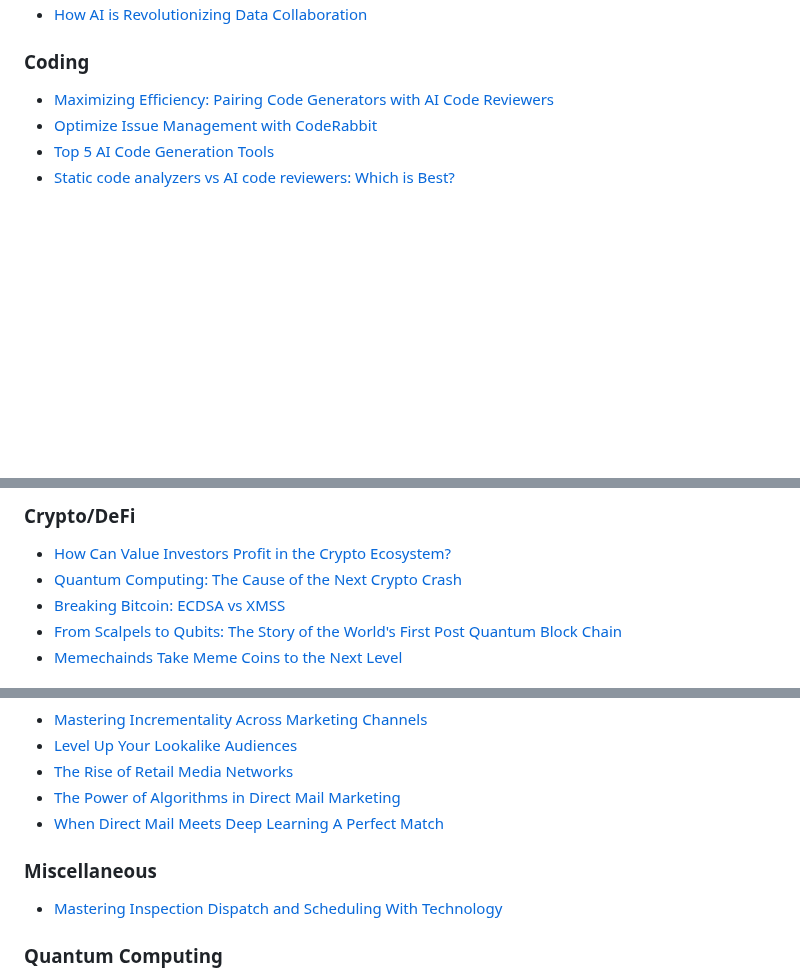
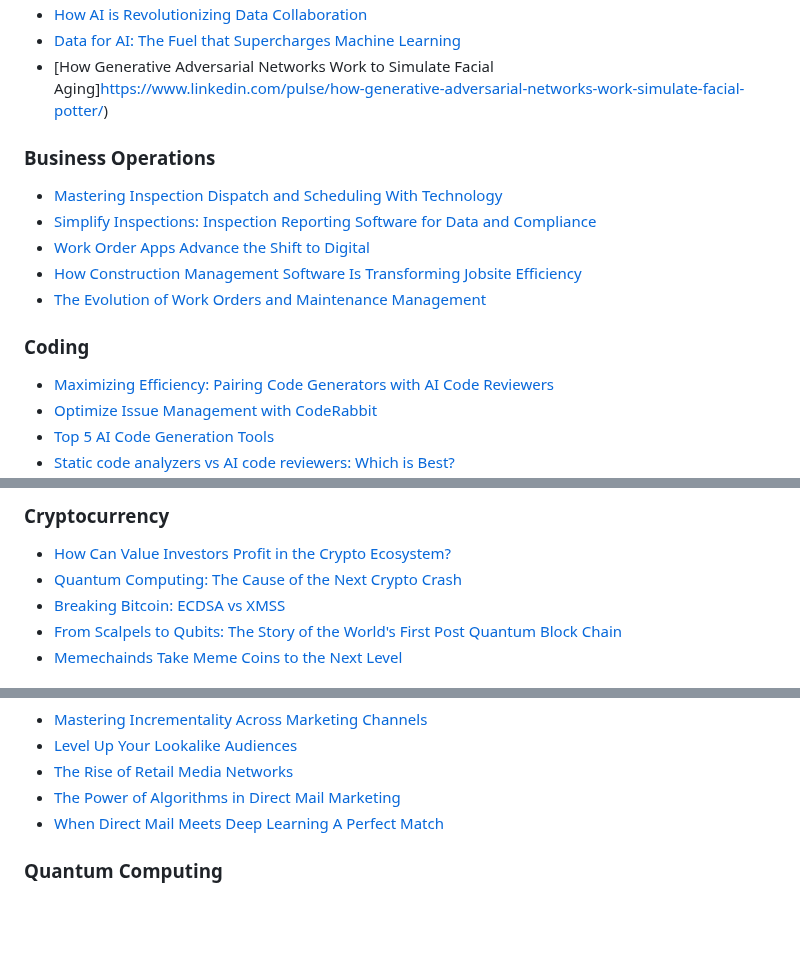
Before and after one commit to johnpottergr/My-Portfolio, a Markdown page: README.md, 3 parts joined by grey strips. Drawn GitHub-style; blank space fills up the shorter version.

```diff
--- a/README.md
+++ b/README.md
@@ -8,4 +9,13 @@ Welcome to my GitHub! I’m a writer with a portfolio of published articles. Div
 - [How AI is Revolutionizing Data Collaboration](https://revelate.co/blog/how-ai-is-revolutionizing-data-collaboration/#:~:text=Think%20of%20AI%20in%20data,AI%20breaks%20down%20those%20barriers.)
+- [Data for AI: The Fuel that Supercharges Machine Learning](https://revelate.co/blog/data-for-ai-the-fuel-that-supercharges-machine-learning/)
+- [How Generative Adversarial Networks Work to Simulate Facial Aging]https://www.linkedin.com/pulse/how-generative-adversarial-networks-work-simulate-facial-potter/)
+
+### Business Operations
+- [Mastering Inspection Dispatch and Scheduling With Technology](https://www.gocanvas.com/blog/mastering-inspection-dispatch-scheduling-technology)
+- [Simplify Inspections: Inspection Reporting Software for Data and Compliance](https://www.gocanvas.com/blog/simplify-inspections-form-templates-data-compliance)
+- [Work Order Apps Advance the Shift to Digital](https://www.gocanvas.com/blog/work-order-apps-advance-shift-to-digital)
+- [How Construction Management Software Is Transforming Jobsite Efficiency](https://www.gocanvas.com/blog/construction-management-software-transforms-jobsite-efficiency)
+- [The Evolution of Work Orders and Maintenance Management](https://www.gocanvas.com/blog/the-evolution-of-work-orders-and-maintenance-management)
 
 ### Coding
 - [Maximizing Efficiency: Pairing Code Generators with AI Code Reviewers](https://www.linkedin.com/in/technologywriter2/l)
@@ -15,5 +26,5 @@ Welcome to my GitHub! I’m a writer with a portfolio of published articles. Div
 
-### Crypto/DeFi
+### Cryptocurrency
 - [How Can Value Investors Profit in the Crypto Ecosystem?](https://www.benzinga.com/markets/cryptocurrency/21/09/22864242/how-can-value-investors-profit-in-the-crypto-ecosystem)
 - [Quantum Computing: The Cause of the Next Crypto Crash](https://www.insidequantumtechnology.com/news-archive/quantum-computing-the-cause-of-the-next-crypto-crash/)
 - [Breaking Bitcoin: ECDSA vs XMSS](https://finance.yahoo.com/news/breaking-bitcoin-ecdsa-vs-xmss-203407645.html)
@@ -43,10 +54,6 @@ Welcome to my GitHub! I’m a writer with a portfolio of published articles. Div
 - [The Power of Algorithms in Direct Mail Marketing](https://postie.com/blog/the-power-of-algorithms-in-direct-mail-marketing/)
 - [When Direct Mail Meets Deep Learning A Perfect Match](https://docs.google.com/document/d/1wLrWHzGcxx6GJzSHAKSPl0jH-edcOQcvlXFRQILzieI/edit?usp=sharing)
 
-### Miscellaneous
-- [Mastering Inspection Dispatch and Scheduling With Technology](https://www.gocanvas.com/blog/mastering-inspection-dispatch-scheduling-technology)
-
-
 ### Quantum Computing
 - [Nord Quantique Unveils New Technique for Scalable Qubit Error Correction](https://www.iotworldtoday.com/quantum/nord-quantique-unveils-new-technique-for-scalable-qubit-error-correction)
 - [Researchers Develop Cameras to Visualise Quantum States](https://www.iotworldtoday.com/quantum/researchers-develop-cameras-to-visualise-quantum-states)
```
Also changed, not shown: other parts of README.md (+2 -2 lines).
